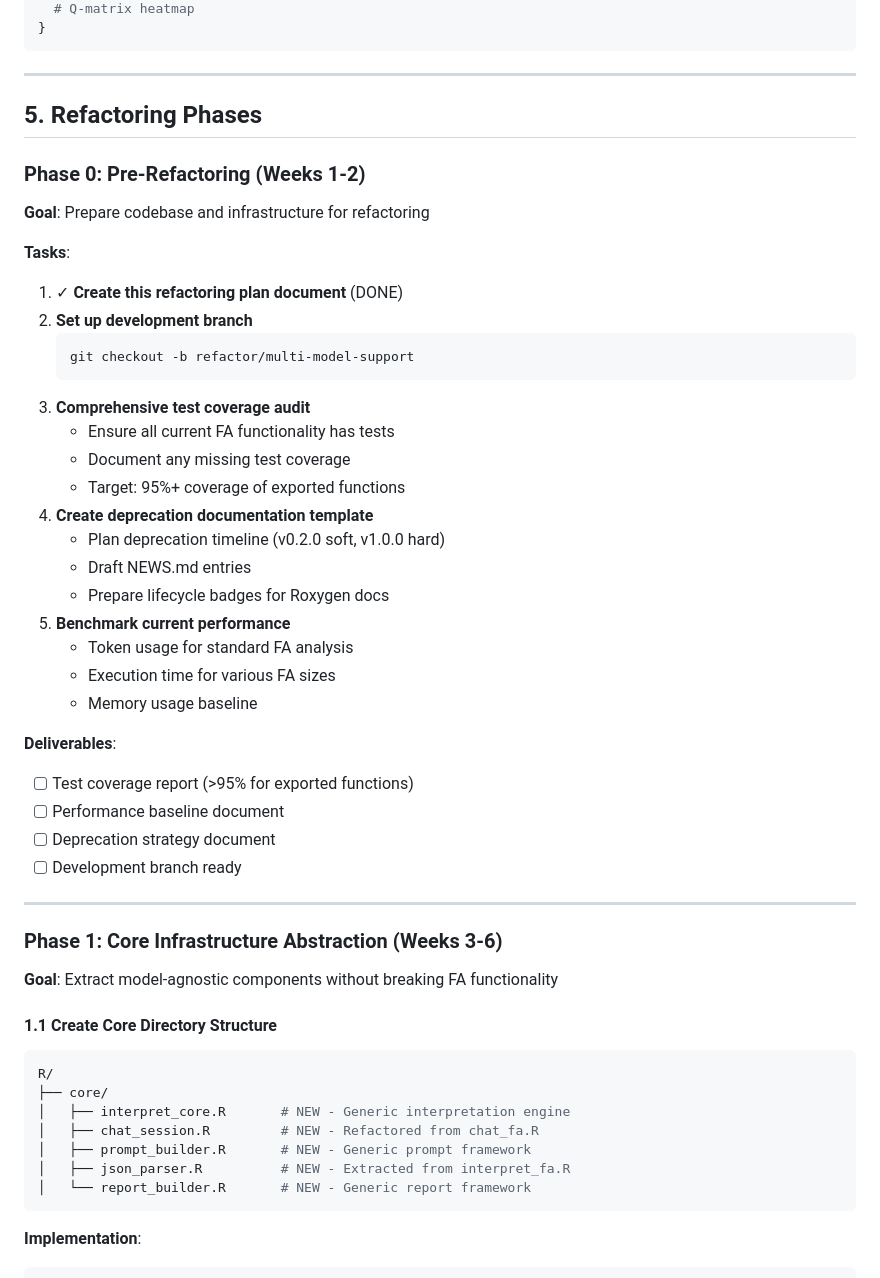
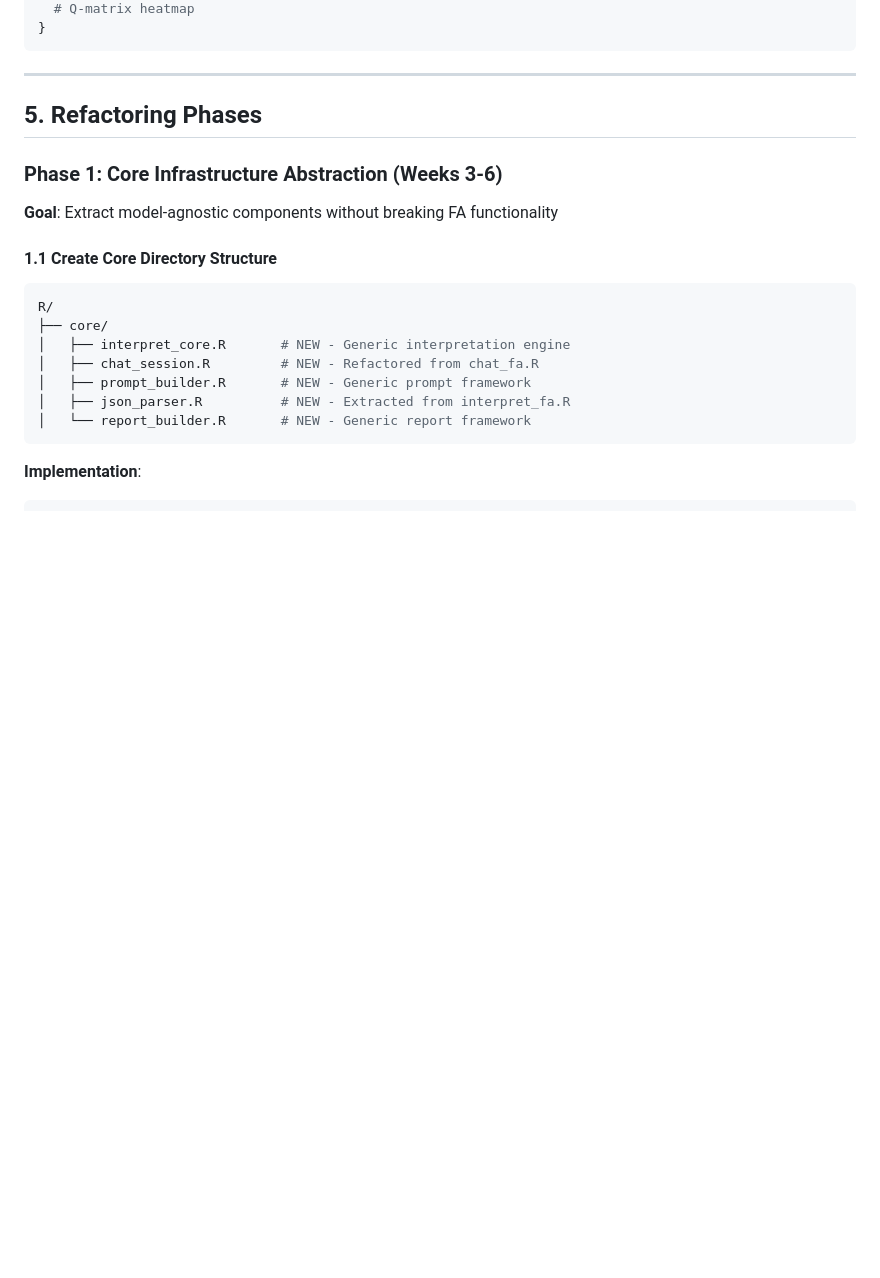
Before and after one commit to matthiaskloft/psychinterpreter, a Markdown page: dev/REFACTORING_PLAN.md, the part around the change. Rendered like a GitHub page; blank space fills up the shorter version.

Commit message:
update refactoring plan

````diff
--- a/dev/REFACTORING_PLAN.md
+++ b/dev/REFACTORING_PLAN.md
@@ -666,36 +666,6 @@ plot.cdm_interpretation <- function(x, ...) {
 
 ## 5. Refactoring Phases
 
-### Phase 0: Pre-Refactoring (Weeks 1-2)
-
-**Goal**: Prepare codebase and infrastructure for refactoring
-
-**Tasks**:
-1. ✓ **Create this refactoring plan document** (DONE)
-2. **Set up development branch**
-   ```bash
-   git checkout -b refactor/multi-model-support
-   ```
-3. **Comprehensive test coverage audit**
-   - Ensure all current FA functionality has tests
-   - Document any missing test coverage
-   - Target: 95%+ coverage of exported functions
-4. **Create deprecation documentation template**
-   - Plan deprecation timeline (v0.2.0 soft, v1.0.0 hard)
-   - Draft NEWS.md entries
-   - Prepare lifecycle badges for Roxygen docs
-5. **Benchmark current performance**
-   - Token usage for standard FA analysis
-   - Execution time for various FA sizes
-   - Memory usage baseline
-
-**Deliverables**:
-- [ ] Test coverage report (>95% for exported functions)
-- [ ] Performance baseline document
-- [ ] Deprecation strategy document
-- [ ] Development branch ready
-
----
 
 ### Phase 1: Core Infrastructure Abstraction (Weeks 3-6)
 
````
